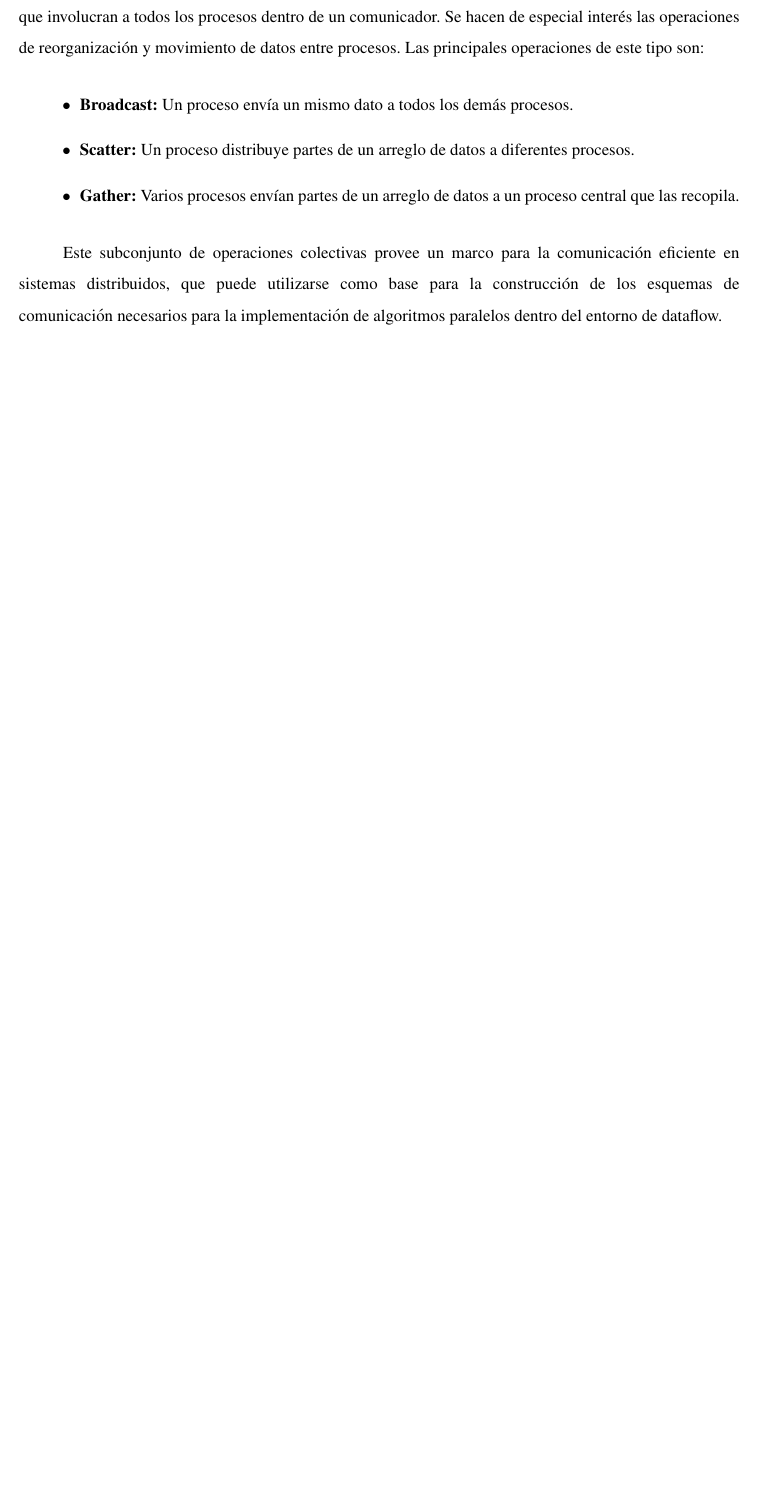
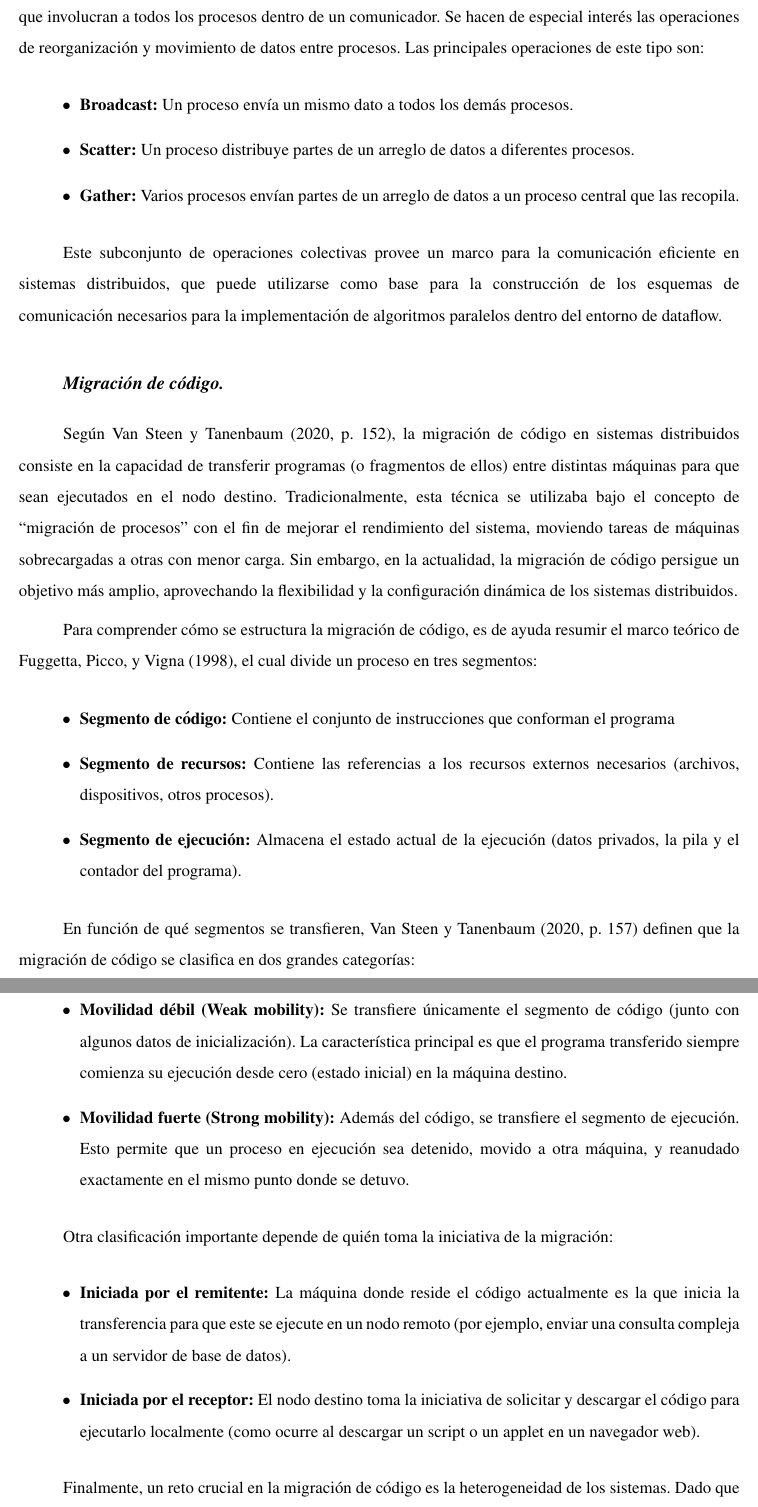
Before and after one commit to gabrielmj23/informe-trabajo-de-grado, a LaTeX document (main/GraffeRoberth MendezGabriel TG.tex, which reads main/content/chapter.2/2.theoretical-basis.tex): part of page 30 of 82 before the commit and two parts of pages 30 and 31 of 83 after it, the two joined at a grey line, cut so that both start at the same text, the shorter picture padded with empty space. Compiled offline with pdfLaTeX.

Commit message:
migración de código en bases teóricas

```diff
--- a/main/content/chapter.2/2.theoretical-basis.tex
+++ b/main/content/chapter.2/2.theoretical-basis.tex
@@ -147,6 +147,34 @@ Además de las comunicaciones punto a punto entre dos procesos, MPI soporta oper
 
 Este subconjunto de operaciones colectivas provee un marco para la comunicación eficiente en sistemas distribuidos, que puede utilizarse como base para la construcción de los esquemas de comunicación necesarios para la implementación de algoritmos paralelos dentro del entorno de dataflow.
 
+\usubsubsection{Migración de código}
+
+Según \citeA[p.~152]{vansteen2020}, la migración de código en sistemas distribuidos consiste en la capacidad de transferir programas (o fragmentos de ellos) entre distintas máquinas para que sean ejecutados en el nodo destino. Tradicionalmente, esta técnica se utilizaba bajo el concepto de “migración de procesos” con el fin de mejorar el rendimiento del sistema, moviendo tareas de máquinas sobrecargadas a otras con menor carga. Sin embargo, en la actualidad, la migración de código persigue un objetivo más amplio, aprovechando la flexibilidad y la configuración dinámica de los sistemas distribuidos.
+
+Para comprender cómo se estructura la migración de código, es de ayuda resumir el marco teórico de \citeA{fuggetta1998}, el cual divide un proceso en tres segmentos:
+
+\begin{itemize}
+    \item \textbf{Segmento de código:} Contiene el conjunto de instrucciones que conforman el programa
+    \item \textbf{Segmento de recursos:} Contiene las referencias a los recursos externos necesarios (archivos, dispositivos, otros procesos).
+    \item \textbf{Segmento de ejecución:} Almacena el estado actual de la ejecución (datos privados, la pila y el contador del programa).
+\end{itemize}
+
+En función de qué segmentos se transfieren, \citeA[p.~157]{vansteen2020} definen que la migración de código se clasifica en dos grandes categorías:
+
+\begin{itemize}
+    \item \textbf{Movilidad débil (Weak mobility):} Se transfiere únicamente el segmento de código (junto con algunos datos de inicialización). La característica principal es que el programa transferido siempre comienza su ejecución desde cero (estado inicial) en la máquina destino.
+    \item \textbf{Movilidad fuerte (Strong mobility):} Además del código, se transfiere el segmento de ejecución. Esto permite que un proceso en ejecución sea detenido, movido a otra máquina, y reanudado exactamente en el mismo punto donde se detuvo.
+\end{itemize}
+
+Otra clasificación importante depende de quién toma la iniciativa de la migración:
+
+\begin{itemize}
+    \item \textbf{Iniciada por el remitente:} La máquina donde reside el código actualmente es la que inicia la transferencia para que este se ejecute en un nodo remoto (por ejemplo, enviar una consulta compleja a un servidor de base de datos).
+    \item \textbf{Iniciada por el receptor:} El nodo destino toma la iniciativa de solicitar y descargar el código para ejecutarlo localmente (como ocurre al descargar un script o un applet en un navegador web).
+\end{itemize}
+
+Finalmente, un reto crucial en la migración de código es la heterogeneidad de los sistemas. Dado que los sistemas distribuidos suelen estar compuestos por plataformas con diferentes arquitecturas de hardware y sistemas operativos, el código compilado para una máquina no siempre funcionará en otra. La solución estándar para este problema es la generación de código intermedio (bytecode) independiente de la máquina, el cual es ejecutado por una máquina virtual o intérprete en el nodo destino.
+
 \usubsection{Micro:bit}
 
 El Micro:bit constituye una computadora de placa única concebida para que los estudiantes, desde temprana edad, comprendan cómo el software y el hardware trabajan en conjunto. El dispositivo integra una matriz de luces LED, botones programables, sensores y diversos pines de entrada y salida que facilitan tanto la programación como la interacción física con el entorno \cite{microbitSupport2026}.
```
Also changed, not shown: main/content/chapter.3/3.dev-methodology-used.tex (+1 -1 lines), main/references.bib (+17 -0 lines).
